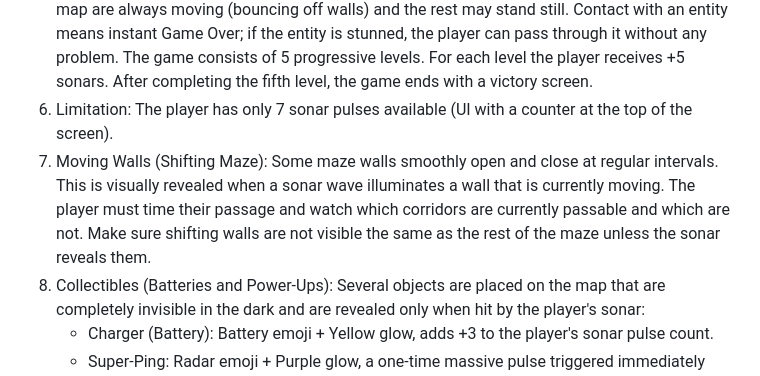
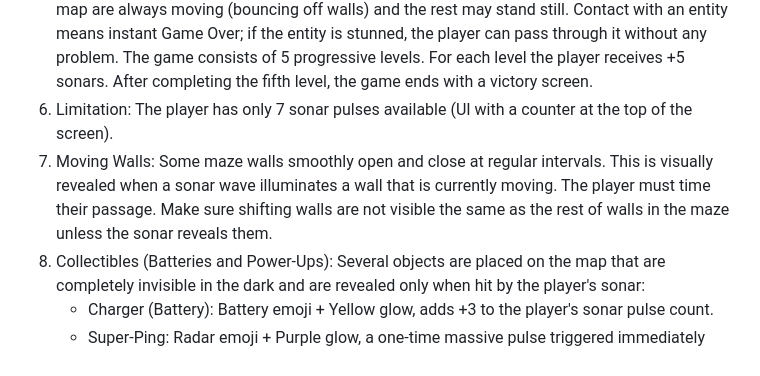
Before and after one commit to endurovojta173/Sonar_Maze_Profiq_Contest, a Markdown page: prompt.md, the part around the change. Drawn GitHub-style.

Commit message:
Updated prompt - walls

```diff
--- a/prompt.md
+++ b/prompt.md
@@ -7,7 +7,7 @@ You are an expert in web game development and algorithmics. Your task is to crea
 4. Wall Revelation: Walls are completely invisible without using sonar. If the wave's edge intersects a maze wall, the intersection point glows with a neon color and begins to smoothly fade out over approximately 3 seconds. The wall color dynamically changes based on the current level's color palette.
 5. Goal and Obstacles: The objective is to find the pulsating green exit. The map contains red entities emitting a red aura (enemies have a visually interesting appearance composed of basic shapes, with eyes and details, not just plain circles). Ensure that at least 50% of enemies on the map are always moving (bouncing off walls) and the rest may stand still. Contact with an entity means instant Game Over; if the entity is stunned, the player can pass through it without any problem. The game consists of 5 progressive levels. For each level the player receives +5 sonars. After completing the fifth level, the game ends with a victory screen.
 6. Limitation: The player has only 7 sonar pulses available (UI with a counter at the top of the screen).
-7. Moving Walls (Shifting Maze): Some maze walls smoothly open and close at regular intervals. This is visually revealed when a sonar wave illuminates a wall that is currently moving. The player must time their passage and watch which corridors are currently passable and which are not. Make sure shifting walls are not visible the same as the rest of the maze unless the sonar reveals them.
+7. Moving Walls: Some maze walls smoothly open and close at regular intervals. This is visually revealed when a sonar wave illuminates a wall that is currently moving. The player must time their passage. Make sure shifting walls are not visible the same as the rest of walls in the maze unless the sonar reveals them.
 8. Collectibles (Batteries and Power-Ups): Several objects are placed on the map that are completely invisible in the dark and are revealed only when hit by the player's sonar:
     - Charger (Battery): Battery emoji + Yellow glow, adds +3 to the player's sonar pulse count.
     - Super-Ping: Radar emoji + Purple glow, a one-time massive pulse triggered immediately upon collection. Illuminates a portion of the map, stuns enemies for a longer duration, and walls remain lit 3x longer (slow fade-out).
```
